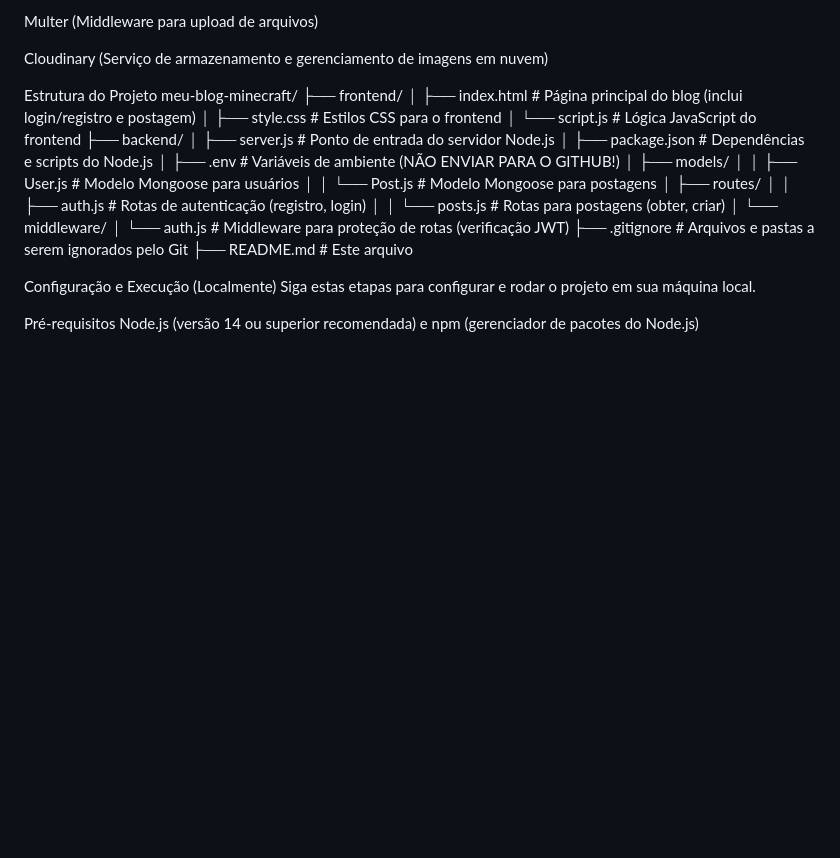
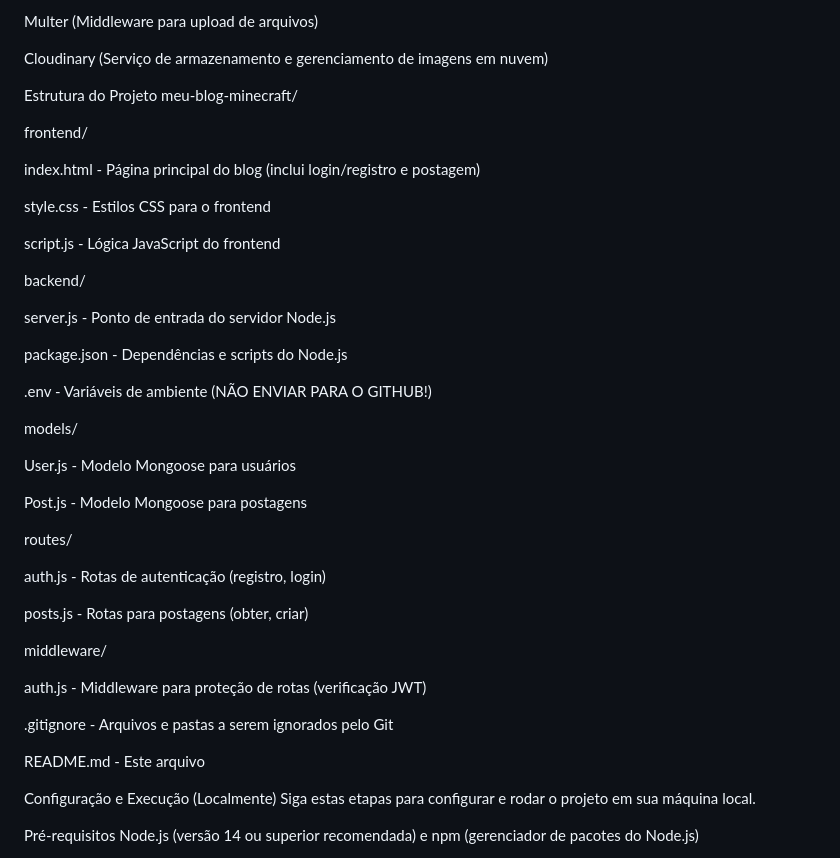
Before and after one commit to patitufps/muralbecocraft, a Markdown page: README.md, the part around the change. Drawn GitHub-style; blank space fills up the shorter version.

```diff
--- a/README.md
+++ b/README.md
@@ -30,24 +30,42 @@ Cloudinary (Serviço de armazenamento e gerenciamento de imagens em nuvem)
 
 Estrutura do Projeto
 meu-blog-minecraft/
-├── frontend/
-│   ├── index.html      # Página principal do blog (inclui login/registro e postagem)
-│   ├── style.css       # Estilos CSS para o frontend
-│   └── script.js       # Lógica JavaScript do frontend
-├── backend/
-│   ├── server.js       # Ponto de entrada do servidor Node.js
-│   ├── package.json    # Dependências e scripts do Node.js
-│   ├── .env            # Variáveis de ambiente (NÃO ENVIAR PARA O GITHUB!)
-│   ├── models/
-│   │   ├── User.js     # Modelo Mongoose para usuários
-│   │   └── Post.js     # Modelo Mongoose para postagens
-│   ├── routes/
-│   │   ├── auth.js     # Rotas de autenticação (registro, login)
-│   │   └── posts.js    # Rotas para postagens (obter, criar)
-│   └── middleware/
-│       └── auth.js     # Middleware para proteção de rotas (verificação JWT)
-├── .gitignore          # Arquivos e pastas a serem ignorados pelo Git
-├── README.md           # Este arquivo
+
+frontend/
+
+index.html - Página principal do blog (inclui login/registro e postagem)
+
+style.css - Estilos CSS para o frontend
+
+script.js - Lógica JavaScript do frontend
+
+backend/
+
+server.js - Ponto de entrada do servidor Node.js
+
+package.json - Dependências e scripts do Node.js
+
+.env - Variáveis de ambiente (NÃO ENVIAR PARA O GITHUB!)
+
+models/
+
+User.js - Modelo Mongoose para usuários
+
+Post.js - Modelo Mongoose para postagens
+
+routes/
+
+auth.js - Rotas de autenticação (registro, login)
+
+posts.js - Rotas para postagens (obter, criar)
+
+middleware/
+
+auth.js - Middleware para proteção de rotas (verificação JWT)
+
+.gitignore - Arquivos e pastas a serem ignorados pelo Git
+
+README.md - Este arquivo
 
 Configuração e Execução (Localmente)
 Siga estas etapas para configurar e rodar o projeto em sua máquina local.
```
